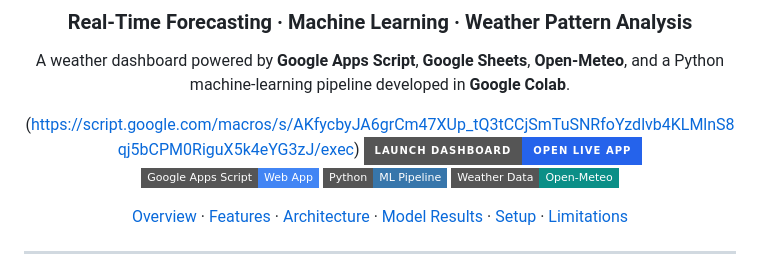
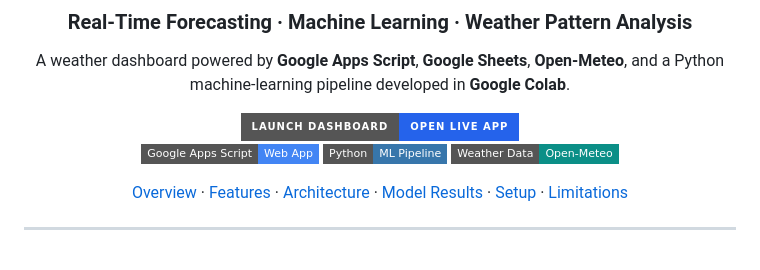
Before and after one commit to adepanjaitan23/Weather-x-Project, a Markdown page: README.md, the part around the change. Drawn GitHub-style; badges without logos.

```diff
--- a/README.md
+++ b/README.md
@@ -6,7 +6,6 @@
 
 A weather dashboard powered by **Google Apps Script**, **Google Sheets**, **Open-Meteo**, and a Python machine-learning pipeline developed in **Google Colab**.
 
-(https://script.google.com/macros/s/AKfycbyJA6grCm47XUp_tQ3tCCjSmTuSNRfoYzdlvb4KLMlnS8qj5bCPM0RiguX5k4eYG3zJ/exec)
 [![Live Demo](https://img.shields.io/badge/Launch%20Dashboard-Open%20Live%20App-2563eb?style=for-the-badge&logo=googlechrome&logoColor=white)](https://script.google.com/macros/s/AKfycbyJA6grCm47XUp_tQ3tCCjSmTuSNRfoYzdlvb4KLMlnS8qj5bCPM0RiguX5k4eYG3zJ/exec) <br>
 [![Google Apps Script](https://img.shields.io/badge/Google%20Apps%20Script-Web%20App-4285F4?style=flat-square&logo=googleappsscript&logoColor=white)](https://developers.google.com/apps-script)
 [![Python](https://img.shields.io/badge/Python-ML%20Pipeline-3776AB?style=flat-square&logo=python&logoColor=white)](https://www.python.org/)
```
